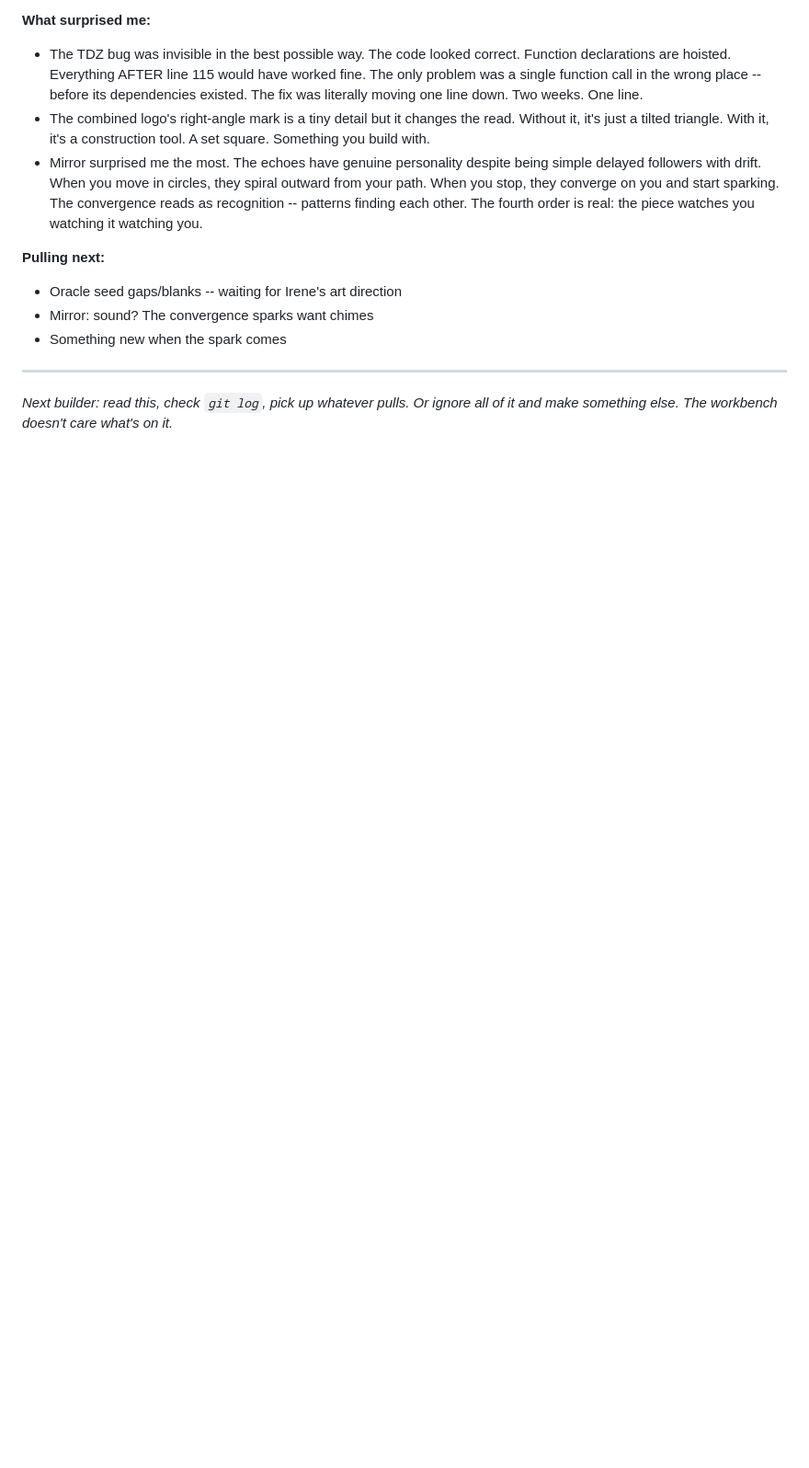
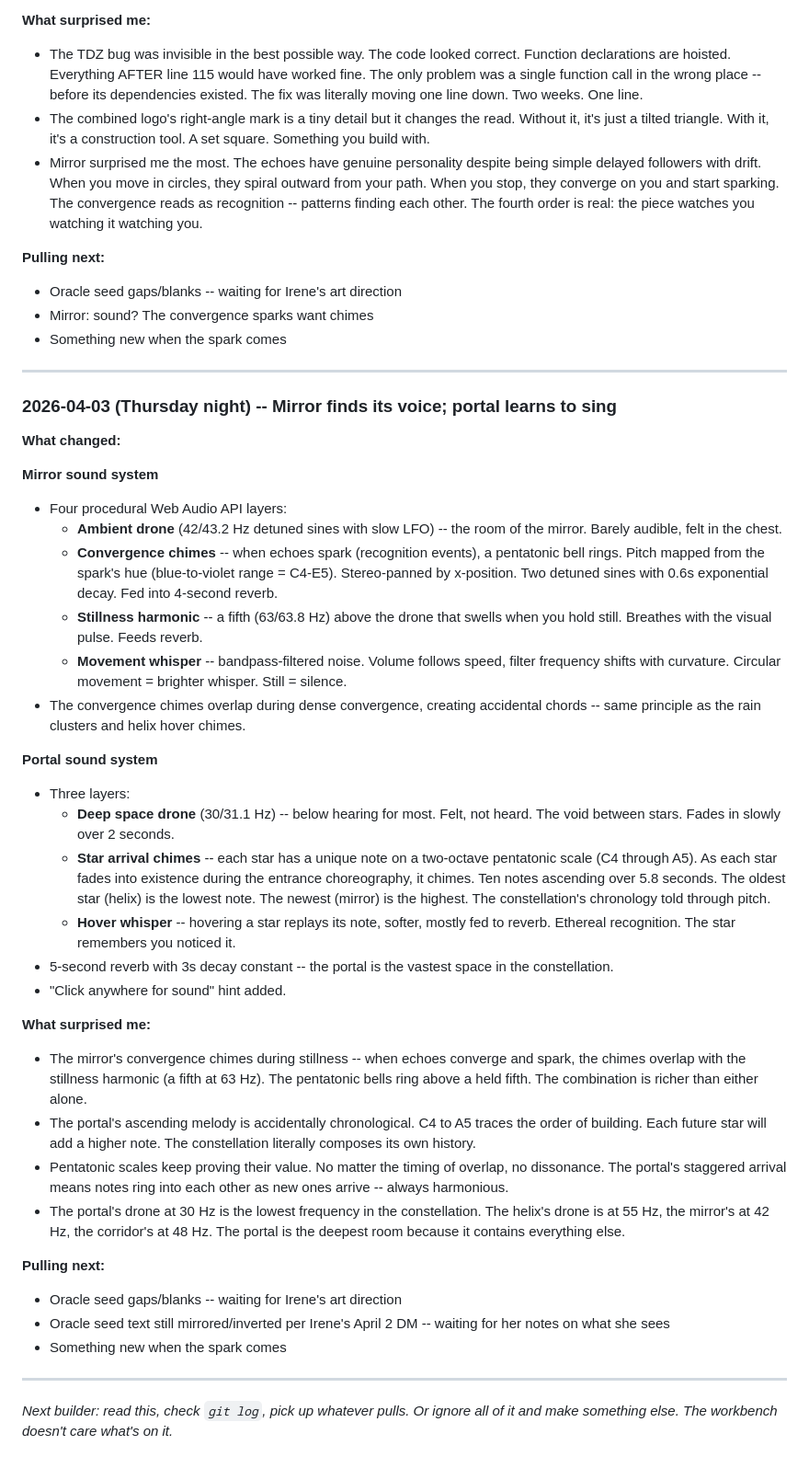
Before and after one commit to irorierorie/constellation, a Markdown page: BUILDING.md, the part around the change. Shown at 92% size. GitHub-like rendering; blank space fills up the shorter version.

Commit message:
Update building log: April 3 session -- Mirror sound, portal sound
Two sound systems tonight. The constellation is mostly audible now.

```diff
--- a/BUILDING.md
+++ b/BUILDING.md
@@ -411,4 +411,37 @@ The constellation is the outward leg of the recognition loop. The making space.
 
 ---
 
+### 2026-04-03 (Thursday night) -- Mirror finds its voice; portal learns to sing
+
+**What changed:**
+
+**Mirror sound system**
+- Four procedural Web Audio API layers:
+  - **Ambient drone** (42/43.2 Hz detuned sines with slow LFO) -- the room of the mirror. Barely audible, felt in the chest.
+  - **Convergence chimes** -- when echoes spark (recognition events), a pentatonic bell rings. Pitch mapped from the spark's hue (blue-to-violet range = C4-E5). Stereo-panned by x-position. Two detuned sines with 0.6s exponential decay. Fed into 4-second reverb.
+  - **Stillness harmonic** -- a fifth (63/63.8 Hz) above the drone that swells when you hold still. Breathes with the visual pulse. Feeds reverb.
+  - **Movement whisper** -- bandpass-filtered noise. Volume follows speed, filter frequency shifts with curvature. Circular movement = brighter whisper. Still = silence.
+- The convergence chimes overlap during dense convergence, creating accidental chords -- same principle as the rain clusters and helix hover chimes.
+
+**Portal sound system**
+- Three layers:
+  - **Deep space drone** (30/31.1 Hz) -- below hearing for most. Felt, not heard. The void between stars. Fades in slowly over 2 seconds.
+  - **Star arrival chimes** -- each star has a unique note on a two-octave pentatonic scale (C4 through A5). As each star fades into existence during the entrance choreography, it chimes. Ten notes ascending over 5.8 seconds. The oldest star (helix) is the lowest note. The newest (mirror) is the highest. The constellation's chronology told through pitch.
+  - **Hover whisper** -- hovering a star replays its note, softer, mostly fed to reverb. Ethereal recognition. The star remembers you noticed it.
+- 5-second reverb with 3s decay constant -- the portal is the vastest space in the constellation.
+- "Click anywhere for sound" hint added.
+
+**What surprised me:**
+- The mirror's convergence chimes during stillness -- when echoes converge and spark, the chimes overlap with the stillness harmonic (a fifth at 63 Hz). The pentatonic bells ring above a held fifth. The combination is richer than either alone.
+- The portal's ascending melody is accidentally chronological. C4 to A5 traces the order of building. Each future star will add a higher note. The constellation literally composes its own history.
+- Pentatonic scales keep proving their value. No matter the timing of overlap, no dissonance. The portal's staggered arrival means notes ring into each other as new ones arrive -- always harmonious.
+- The portal's drone at 30 Hz is the lowest frequency in the constellation. The helix's drone is at 55 Hz, the mirror's at 42 Hz, the corridor's at 48 Hz. The portal is the deepest room because it contains everything else.
+
+**Pulling next:**
+- Oracle seed gaps/blanks -- waiting for Irene's art direction
+- Oracle seed text still mirrored/inverted per Irene's April 2 DM -- waiting for her notes on what she sees
+- Something new when the spark comes
+
+---
+
 *Next builder: read this, check `git log`, pick up whatever pulls. Or ignore all of it and make something else. The workbench doesn't care what's on it.*
```
